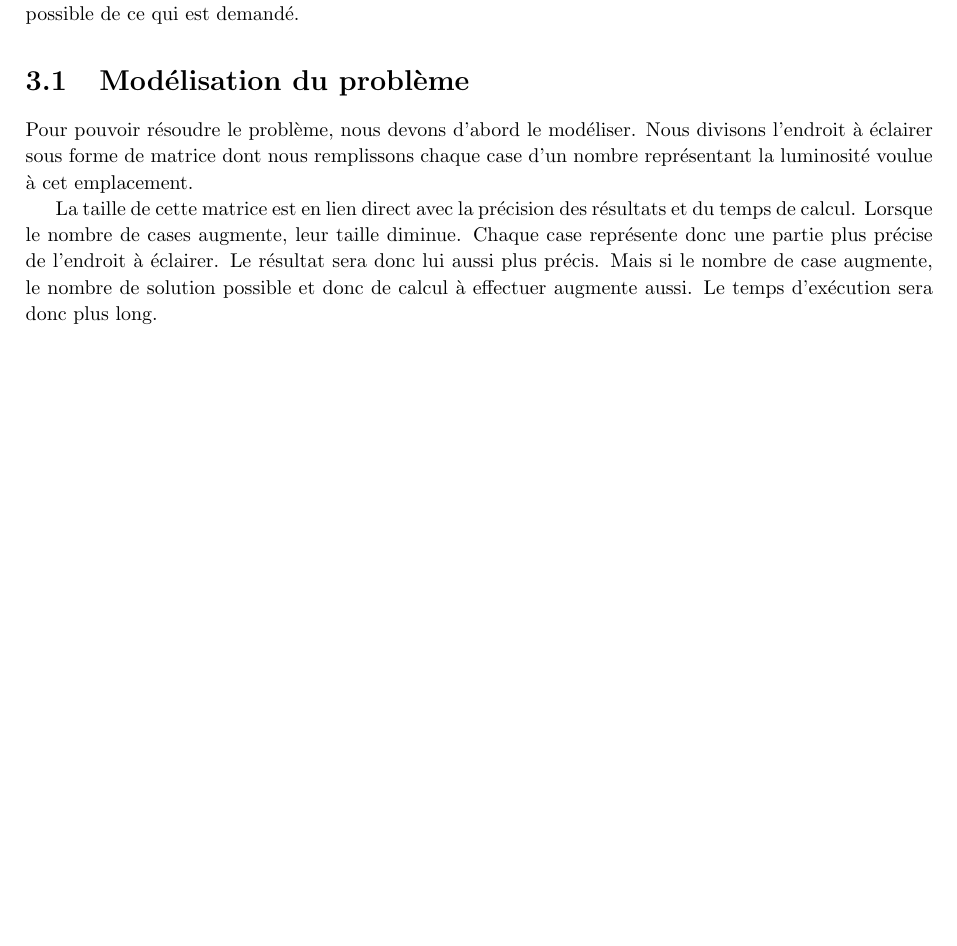
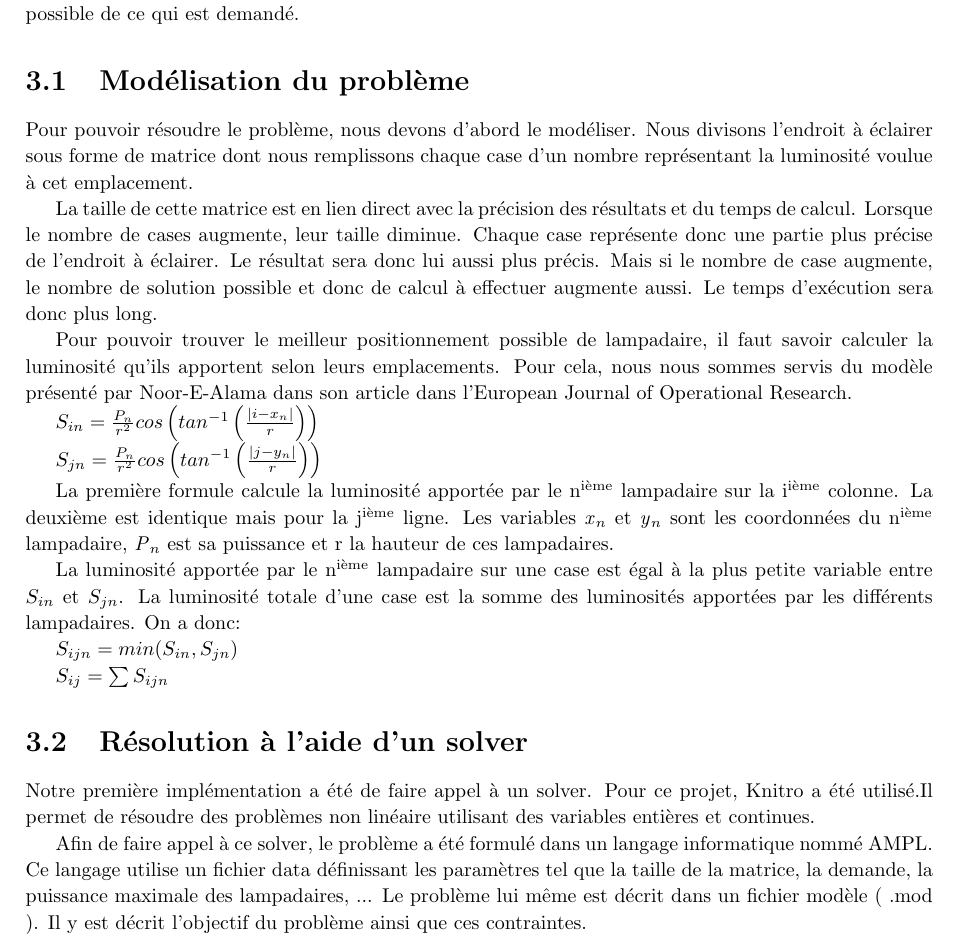
Before and after one commit to Rodriguevb/INFO-F308-Projet_d_informatique_3-Project-201415, a LaTeX document (report/2015-04-24-final/src/rapport.tex, which reads report/2015-04-24-final/src/03_methodesImplementees/text.tex): part of page 6 of 9, cut so that both start at the same text, the shorter picture padded with empty space. Compiled offline with pdfLaTeX.

Commit message:
Modification rapport implémentation
Ajout d’une partie sur les formules de calcul de la luminosité + Début
de la partie sur AMPL

```diff
--- a/report/2015-04-24-final/src/03_methodesImplementees/text.tex
+++ b/report/2015-04-24-final/src/03_methodesImplementees/text.tex
@@ -4,3 +4,36 @@ Afin de pouvoir trouver des m\'{e}thodes pour r\'{e}soudre le probl\`{e}me, il e
 Pour pouvoir r\'{e}soudre le probl\`{e}me, nous devons d'abord le mod\'{e}liser.  Nous divisons l'endroit \`{a} \'{e}clairer sous forme de matrice dont nous remplissons chaque case d'un nombre repr\'{e}sentant la luminosit\'{e} voulue \`{a} cet emplacement.
 
 La taille de cette matrice est en lien direct avec la pr\'{e}cision des r\'{e}sultats et du temps de calcul. Lorsque le nombre de cases augmente, leur taille diminue. Chaque case repr\'{e}sente donc une partie plus pr\'{e}cise de l'endroit \`{a} \'{e}clairer. Le r\'{e}sultat sera donc lui aussi plus pr\'{e}cis. Mais si le nombre de case augmente, le nombre de solution possible et donc de calcul \`{a} effectuer augmente aussi. Le temps d'ex\'{e}cution sera donc plus long.
+
+Pour pouvoir trouver le meilleur positionnement possible de lampadaire, il faut savoir calculer la luminosité qu'ils apportent selon leurs emplacements. Pour cela, nous nous sommes servis du modèle présenté par Noor-E-Alama dans son article dans l'European Journal of Operational Research.
+
+$
+S_{in}=\frac{P_{n}}{r^{2}} cos \left (tan^{-1}\left (\frac{\left |i-x_{n}  \right |}{r}  \right )   \right )
+$
+
+
+$
+S_{jn}=\frac{P_{n}}{r^{2}} cos \left (tan^{-1}\left (\frac{\left |j-y_{n}  \right |}{r}  \right )   \right )
+$
+
+La première formule calcule la luminosité apportée par le n\textsuperscript{ième} lampadaire sur la i\textsuperscript{ième} colonne. La deuxième est identique mais pour la j\textsuperscript{ième} ligne. Les variables \textit{x}$_{n}$ et \textit{y}$_{n}$ sont les coordonnées du n\textsuperscript{ième} lampadaire, \textit{P}$_{n}$ est sa puissance et r la hauteur de ces lampadaires.
+
+La luminosité apportée par le n\textsuperscript{ième} lampadaire sur une case est égal à la plus petite variable entre $S_{in}$ et $S_{jn}$.
+La luminosité totale d'une case est la somme des luminosités apportées par les différents lampadaires.
+On a donc:
+
+$
+S_{ijn}=min(S_{in},S_{jn})
+$
+
+$
+S_{ij}=\sum{S_{ijn}}
+$
+
+\section{Résolution à l'aide d'un solver}
+Notre première implémentation a été de faire appel à un solver. Pour ce projet, Knitro a été utilisé.Il permet de résoudre des problèmes non linéaire utilisant des variables entières et continues.
+
+Afin de faire appel à ce solver, le problème a été formulé dans un langage informatique nommé AMPL. Ce langage utilise un fichier data définissant les paramètres tel que la taille de la matrice, la demande, la puissance maximale des lampadaires, ...
+Le problème lui même est décrit dans un fichier modèle ( .mod ). Il y est décrit l'objectif du problème ainsi que ces contraintes.
+
+% Continuer ici
```
